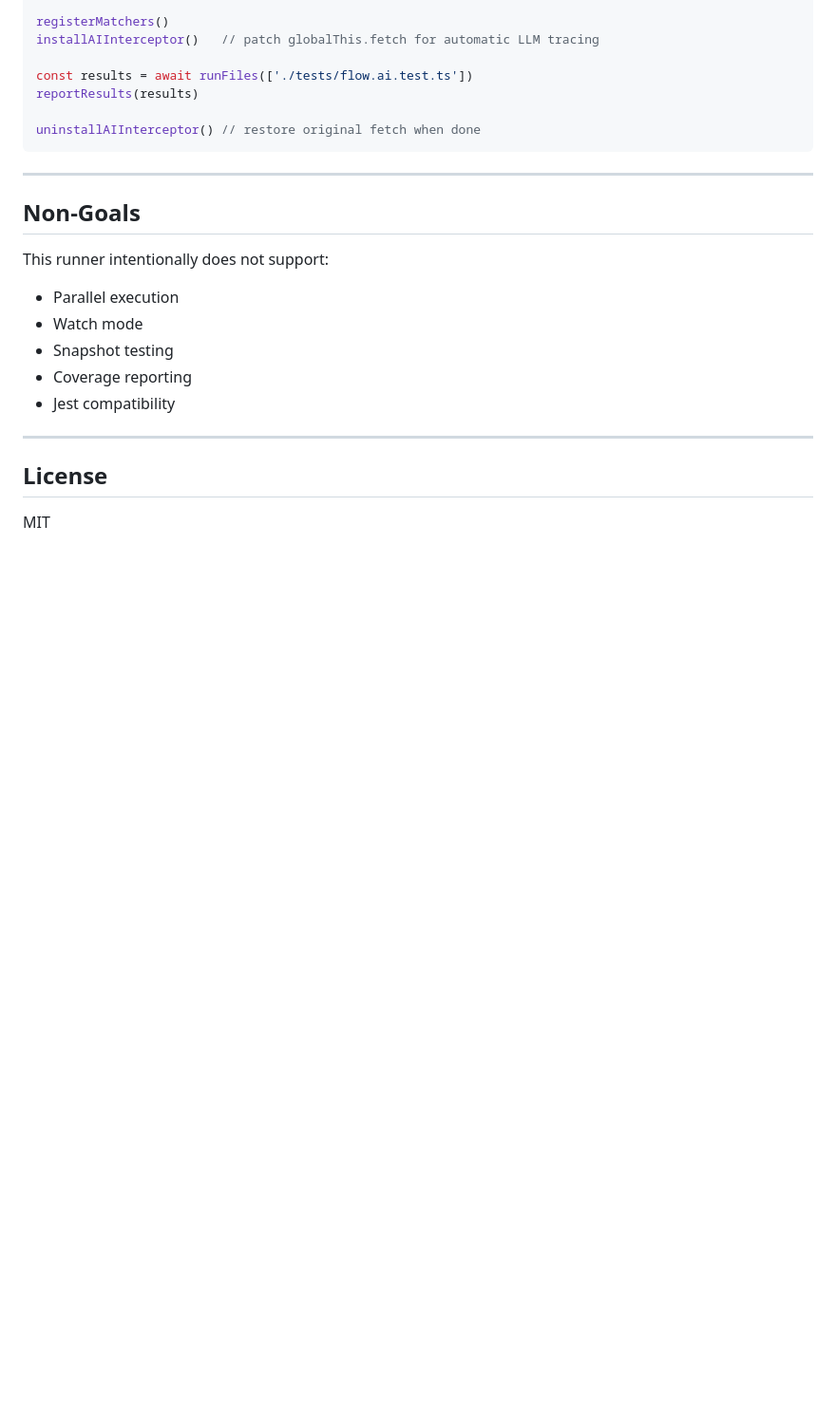
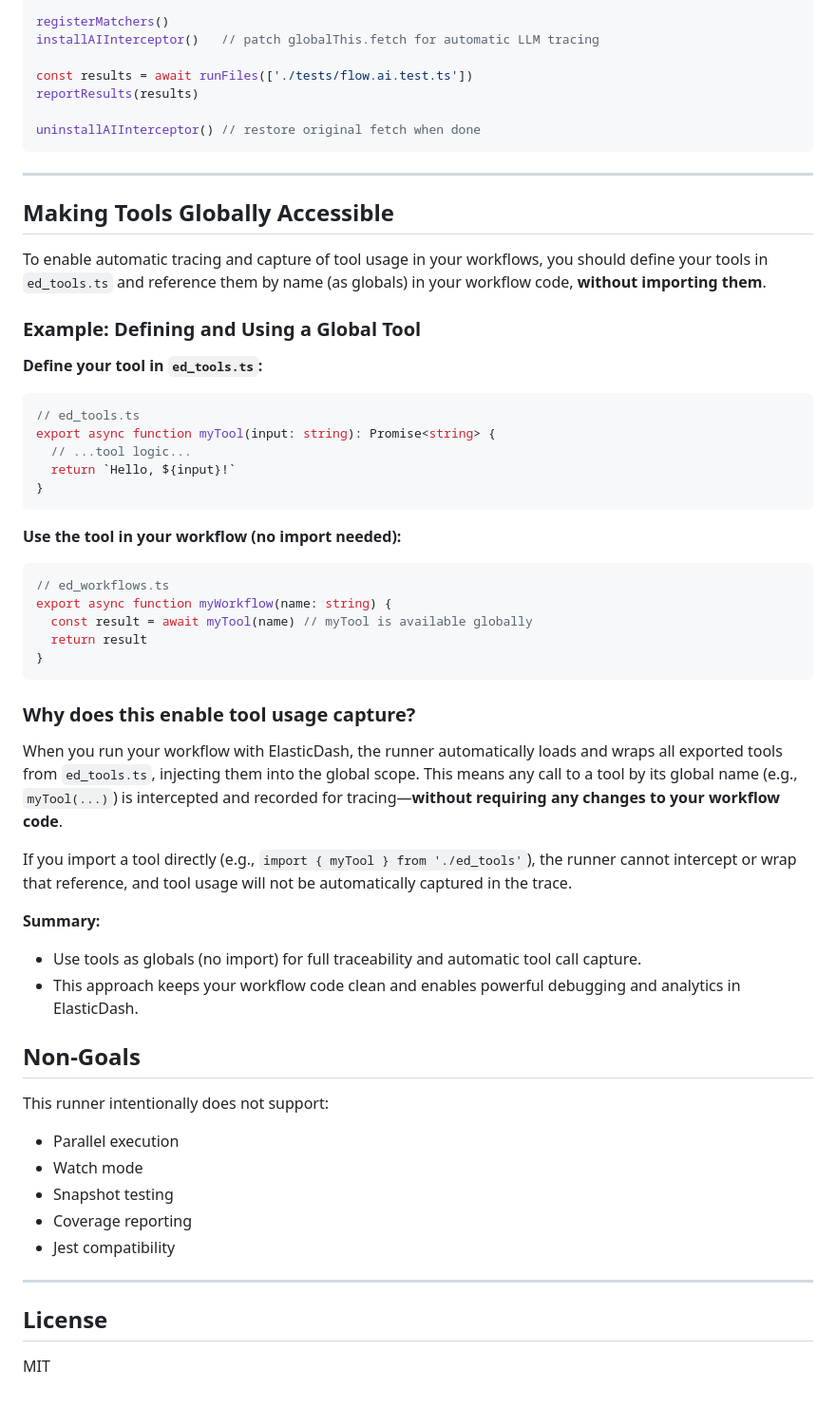
Before and after one commit to ElasticDash/elasticdash-test-js, a Markdown page: README.md, the part around the change. Shown at 95% size. Rendered like a GitHub page; blank space fills up the shorter version.

Commit message:
feat: Add documentation for making tools globally accessible in workflows

````diff
--- a/README.md
+++ b/README.md
@@ -495,6 +495,42 @@ uninstallAIInterceptor() // restore original fetch when done
 
 ---
 
+## Making Tools Globally Accessible
+
+To enable automatic tracing and capture of tool usage in your workflows, you should define your tools in `ed_tools.ts` and reference them by name (as globals) in your workflow code, **without importing them**.
+
+### Example: Defining and Using a Global Tool
+
+**Define your tool in `ed_tools.ts`:**
+
+```ts
+// ed_tools.ts
+export async function myTool(input: string): Promise<string> {
+  // ...tool logic...
+  return `Hello, ${input}!`
+}
+```
+
+**Use the tool in your workflow (no import needed):**
+
+```ts
+// ed_workflows.ts
+export async function myWorkflow(name: string) {
+  const result = await myTool(name) // myTool is available globally
+  return result
+}
+```
+
+### Why does this enable tool usage capture?
+
+When you run your workflow with ElasticDash, the runner automatically loads and wraps all exported tools from `ed_tools.ts`, injecting them into the global scope. This means any call to a tool by its global name (e.g., `myTool(...)`) is intercepted and recorded for tracing—**without requiring any changes to your workflow code**.
+
+If you import a tool directly (e.g., `import { myTool } from './ed_tools'`), the runner cannot intercept or wrap that reference, and tool usage will not be automatically captured in the trace.
+
+**Summary:**
+- Use tools as globals (no import) for full traceability and automatic tool call capture.
+- This approach keeps your workflow code clean and enables powerful debugging and analytics in ElasticDash.
+
 ## Non-Goals
 
 This runner intentionally does not support:
````
